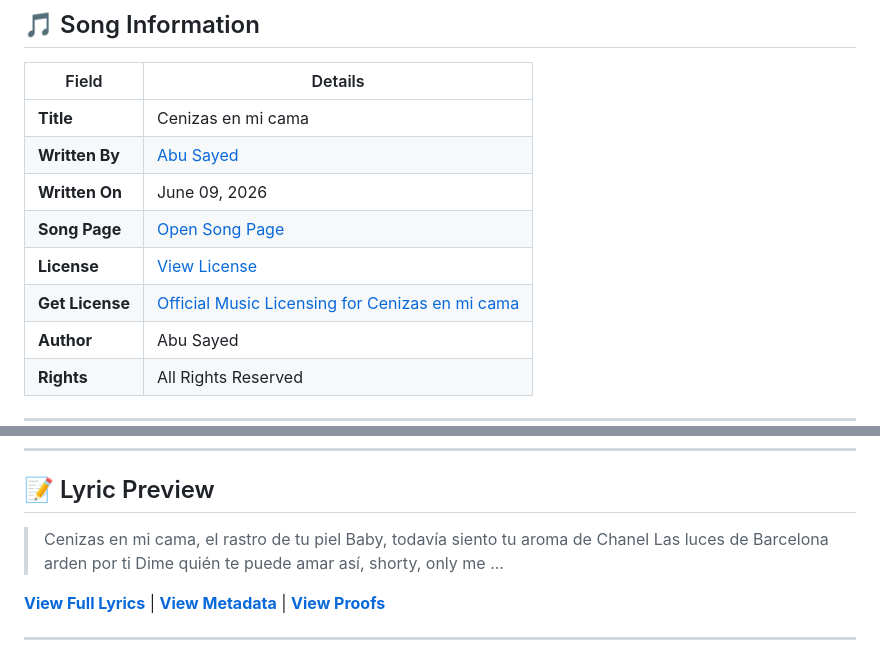
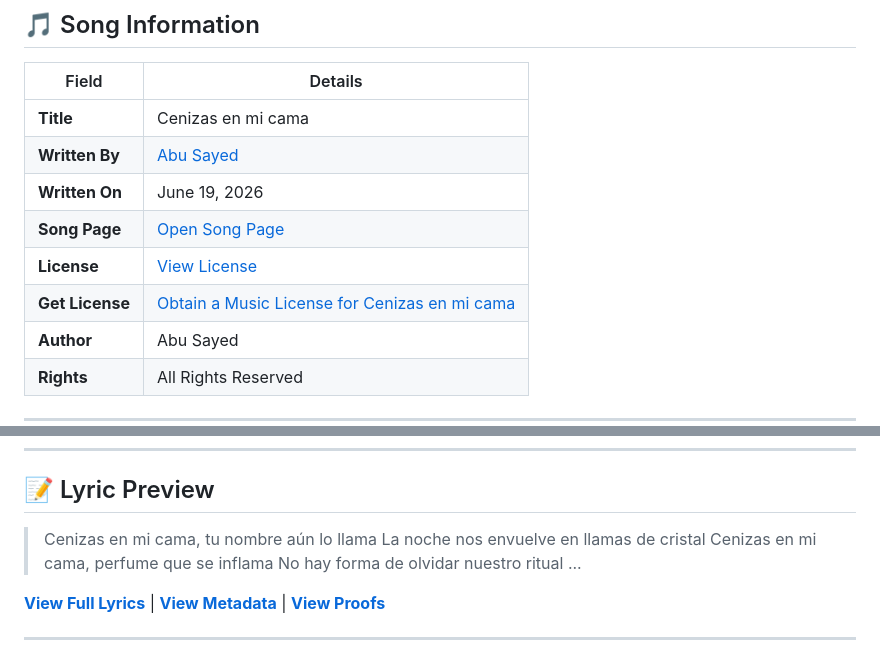
Before and after one commit to ImAbuSayed/cenizas-en-mi-cama, a Markdown page: README.md, 2 parts joined by grey strips. GitHub-like rendering.

Commit message:
docs: Update readme excerpt

```diff
--- a/README.md
+++ b/README.md
@@ -12,10 +12,10 @@
 |-------|---------|
 | **Title** | Cenizas en mi cama |
 | **Written By** | [Abu Sayed](https://abusayed.com.bd/) |
-| **Written On** | June 09, 2026 |
+| **Written On** | June 19, 2026 |
 | **Song Page** | [Open Song Page](https://imabusayed.github.io/cenizas-en-mi-cama/) |
 | **License** | [View License](./LICENSE.md) |
-| **Get License** | [Official Music Licensing for Cenizas en mi cama](https://music.abusayed.com.bd/Licensing/?https://imabusayed.github.io/cenizas-en-mi-cama/) |
+| **Get License** | [Obtain a Music License for Cenizas en mi cama](https://music.abusayed.com.bd/Licensing/?https://imabusayed.github.io/cenizas-en-mi-cama/) |
 | **Author** | Abu Sayed |
 | **Rights** | All Rights Reserved |
 
@@ -32,10 +32,10 @@
 
 ## 📝 Lyric Preview
 
-> Cenizas en mi cama, el rastro de tu piel
-> Baby, todavía siento tu aroma de Chanel
-> Las luces de Barcelona arden por ti
-> Dime quién te puede amar así, shorty, only me
+> Cenizas en mi cama, tu nombre aún lo llama
+> La noche nos envuelve en llamas de cristal
+> Cenizas en mi cama, perfume que se inflama
+> No hay forma de olvidar nuestro ritual
 > ...
 
 [**View Full Lyrics**](./lyrics.txt) | [**View Metadata**](./manifest.json) | [**View Proofs**](./hashes.txt)
```
